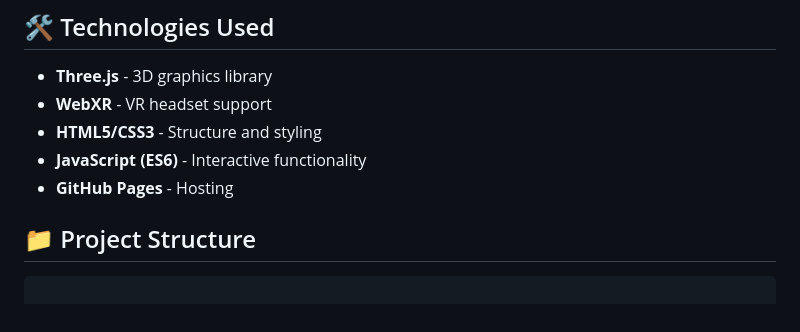
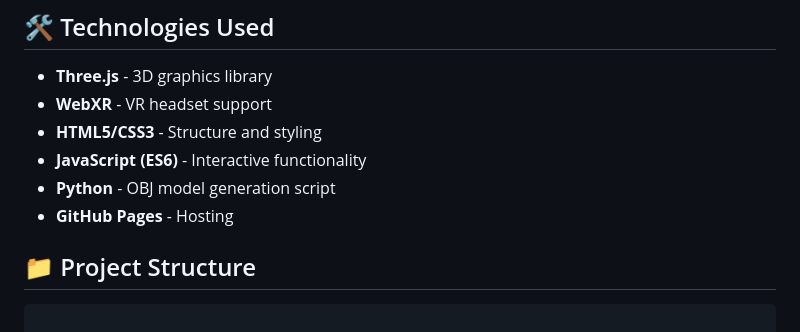
Before and after one commit to karkirijan38/Stonehenge_evolution, a Markdown page: README.md, the part around the change. GitHub-like rendering.

````diff
--- a/README.md
+++ b/README.md
@@ -35,9 +35,11 @@ This project presents the construction and evolution of Stonehenge through five
 - **WebXR** - VR headset support
 - **HTML5/CSS3** - Structure and styling
 - **JavaScript (ES6)** - Interactive functionality
+- **Python** - OBJ model generation script
 - **GitHub Pages** - Hosting
 
 ## 📁 Project Structure
+
 ```
 
 Stonehenge_evolution/
````
